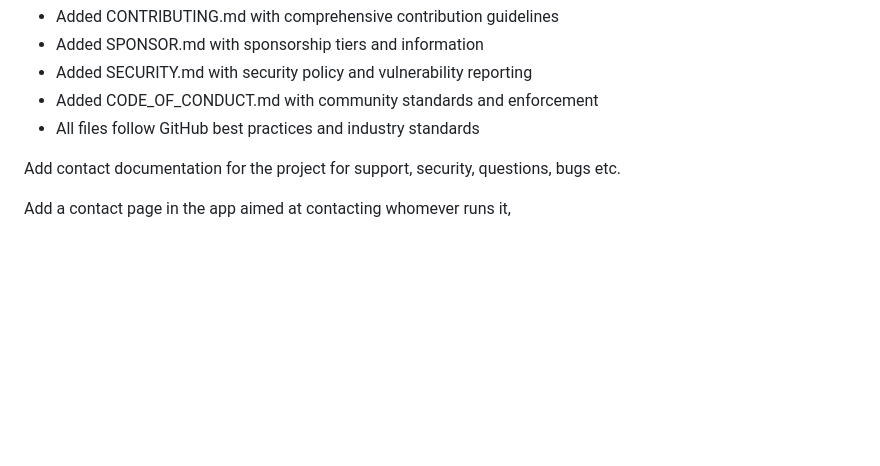
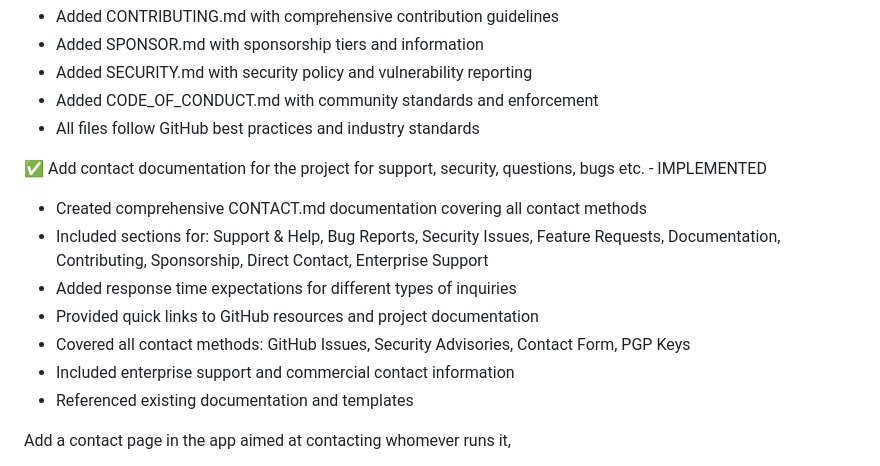
Before and after one commit to flurdy/sortingoffice, a Markdown page: todos.md, the part around the change. Drawn GitHub-style; blank space fills up the shorter version.

```diff
--- a/todos.md
+++ b/todos.md
@@ -502,7 +502,14 @@
 - Added CODE_OF_CONDUCT.md with community standards and enforcement
 - All files follow GitHub best practices and industry standards
 
-Add contact documentation for the project for support, security, questions, bugs etc.
+✅ Add contact documentation for the project for support, security, questions, bugs etc. - IMPLEMENTED
+- Created comprehensive CONTACT.md documentation covering all contact methods
+- Included sections for: Support & Help, Bug Reports, Security Issues, Feature Requests, Documentation, Contributing, Sponsorship, Direct Contact, Enterprise Support
+- Added response time expectations for different types of inquiries
+- Provided quick links to GitHub resources and project documentation
+- Covered all contact methods: GitHub Issues, Security Advisories, Contact Form, PGP Keys
+- Included enterprise support and commercial contact information
+- Referenced existing documentation and templates
 
 Add a contact page in the app aimed at contacting whomever runs it,
 - No need for a contact form, just name and emails or text from config.
```
Also changed, not shown: README.md (+2 -0 lines), docs/CONTACT.md (added, +153 -0 lines).
